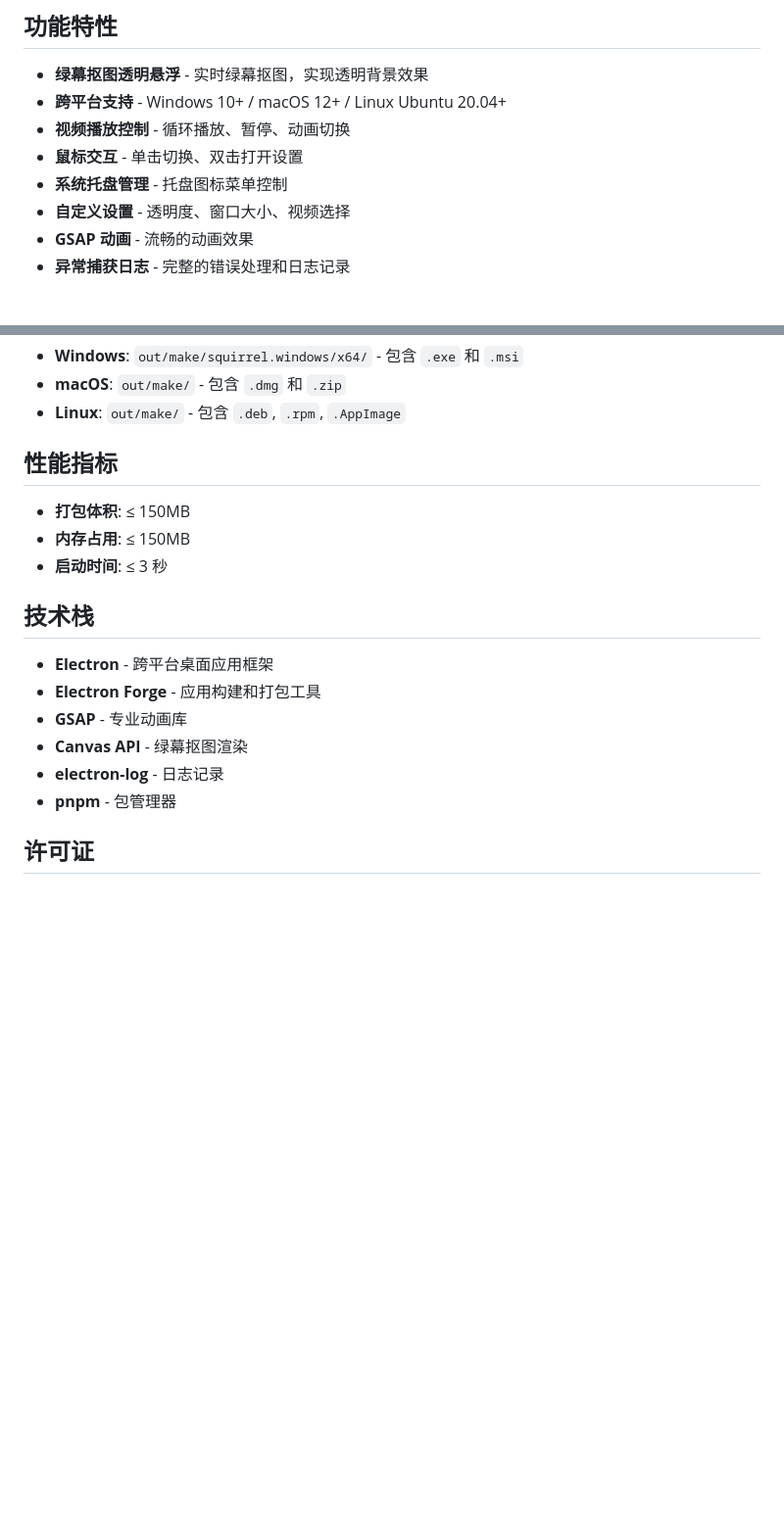
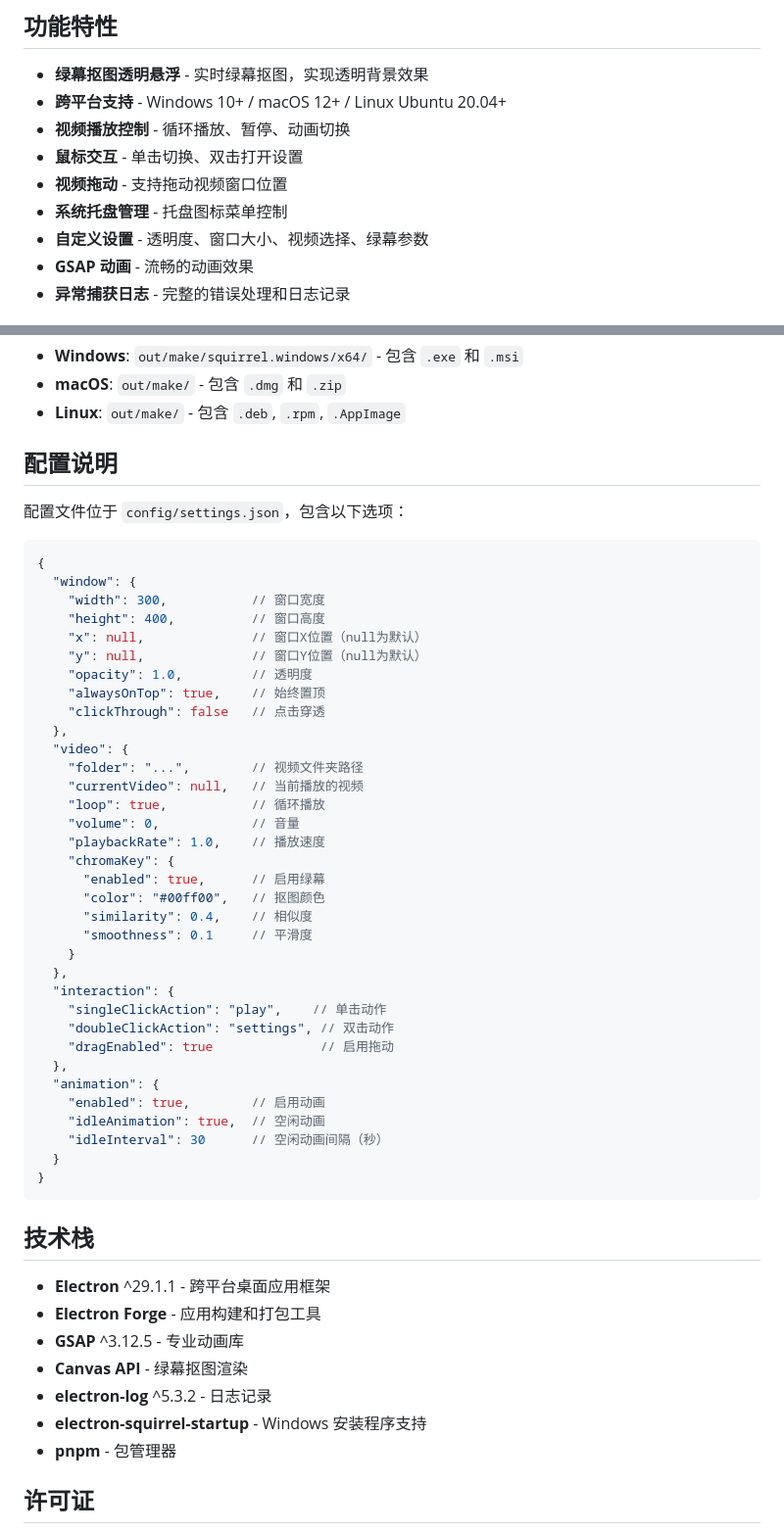
Before and after one commit to wxr007/Desk_Pet, a Markdown page: README.md, 2 parts joined by grey strips. Shown at 98% size. Drawn GitHub-style; blank space fills up the shorter version.

````diff
--- a/README.md
+++ b/README.md
@@ -8,8 +8,9 @@
 - **跨平台支持** - Windows 10+ / macOS 12+ / Linux Ubuntu 20.04+
 - **视频播放控制** - 循环播放、暂停、动画切换
 - **鼠标交互** - 单击切换、双击打开设置
+- **视频拖动** - 支持拖动视频窗口位置
 - **系统托盘管理** - 托盘图标菜单控制
-- **自定义设置** - 透明度、窗口大小、视频选择
+- **自定义设置** - 透明度、窗口大小、视频选择、绿幕参数
 - **GSAP 动画** - 流畅的动画效果
 - **异常捕获日志** - 完整的错误处理和日志记录
 
@@ -123,19 +139,55 @@ pnpm publish
 - **macOS**: `out/make/` - 包含 `.dmg` 和 `.zip`
 - **Linux**: `out/make/` - 包含 `.deb`, `.rpm`, `.AppImage`
 
-## 性能指标
+## 配置说明
 
-- **打包体积**: ≤ 150MB
-- **内存占用**: ≤ 150MB
-- **启动时间**: ≤ 3 秒
+配置文件位于 `config/settings.json`，包含以下选项：
+
+```json
+{
+  "window": {
+    "width": 300,           // 窗口宽度
+    "height": 400,          // 窗口高度
+    "x": null,              // 窗口X位置（null为默认）
+    "y": null,              // 窗口Y位置（null为默认）
+    "opacity": 1.0,         // 透明度
+    "alwaysOnTop": true,    // 始终置顶
+    "clickThrough": false   // 点击穿透
+  },
+  "video": {
+    "folder": "...",        // 视频文件夹路径
+    "currentVideo": null,   // 当前播放的视频
+    "loop": true,           // 循环播放
+    "volume": 0,            // 音量
+    "playbackRate": 1.0,    // 播放速度
+    "chromaKey": {
+      "enabled": true,      // 启用绿幕
+      "color": "#00ff00",   // 抠图颜色
+      "similarity": 0.4,    // 相似度
+      "smoothness": 0.1     // 平滑度
+    }
+  },
+  "interaction": {
+    "singleClickAction": "play",    // 单击动作
+    "doubleClickAction": "settings", // 双击动作
+    "dragEnabled": true              // 启用拖动
+  },
+  "animation": {
+    "enabled": true,        // 启用动画
+    "idleAnimation": true,  // 空闲动画
+    "idleInterval": 30      // 空闲动画间隔（秒）
+  }
+}
+```
 
 ## 技术栈
 
-- **Electron** - 跨平台桌面应用框架
+- **Electron** ^29.1.1 - 跨平台桌面应用框架
 - **Electron Forge** - 应用构建和打包工具
-- **GSAP** - 专业动画库
+- **GSAP** ^3.12.5 - 专业动画库
 - **Canvas API** - 绿幕抠图渲染
-- **electron-log** - 日志记录
+- **electron-log** ^5.3.2 - 日志记录
+- **electron-squirrel-startup** - Windows 安装程序支持
 - **pnpm** - 包管理器
 
 ## 许可证
````
Also changed, not shown: other parts of README.md (+32 -17 lines).
